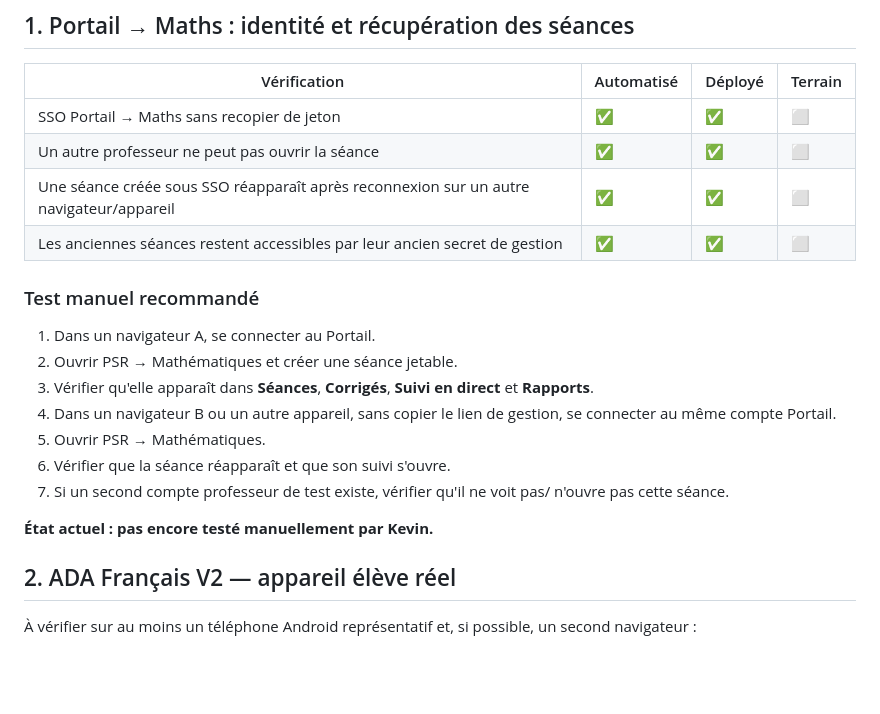
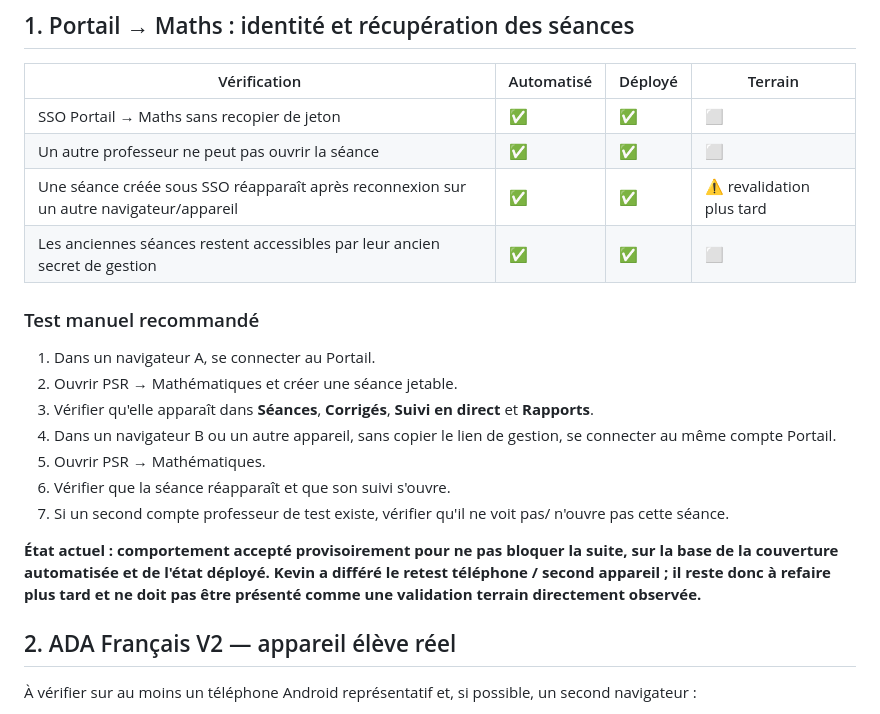
Before and after one commit to Kiwinokoto/portail, a Markdown page: docs/field-validation-checklist.md, the part around the change. Rendered like a GitHub page; blank space fills up the shorter version.

Commit message:
docs: defer cross-device revalidation

```diff
--- a/docs/field-validation-checklist.md
+++ b/docs/field-validation-checklist.md
@@ -16,7 +16,7 @@ Une fonctionnalité n'est **pas** considérée validée terrain tant que la dern
 | --- | --- | --- | --- |
 | SSO Portail → Maths sans recopier de jeton | ✅ | ✅ | ⬜ |
 | Un autre professeur ne peut pas ouvrir la séance | ✅ | ✅ | ⬜ |
-| Une séance créée sous SSO réapparaît après reconnexion sur un autre navigateur/appareil | ✅ | ✅ | ⬜ |
+| Une séance créée sous SSO réapparaît après reconnexion sur un autre navigateur/appareil | ✅ | ✅ | ⚠️ revalidation plus tard |
 | Les anciennes séances restent accessibles par leur ancien secret de gestion | ✅ | ✅ | ⬜ |
 
 ### Test manuel recommandé
@@ -29,7 +29,7 @@ Une fonctionnalité n'est **pas** considérée validée terrain tant que la dern
 6. Vérifier que la séance réapparaît et que son suivi s'ouvre.
 7. Si un second compte professeur de test existe, vérifier qu'il ne voit pas/ n'ouvre pas cette séance.
 
-**État actuel : pas encore testé manuellement par Kevin.**
+**État actuel : comportement accepté provisoirement pour ne pas bloquer la suite, sur la base de la couverture automatisée et de l'état déployé. Kevin a différé le retest téléphone / second appareil ; il reste donc à refaire plus tard et ne doit pas être présenté comme une validation terrain directement observée.**
 
 ## 2. ADA Français V2 — appareil élève réel
 
```
